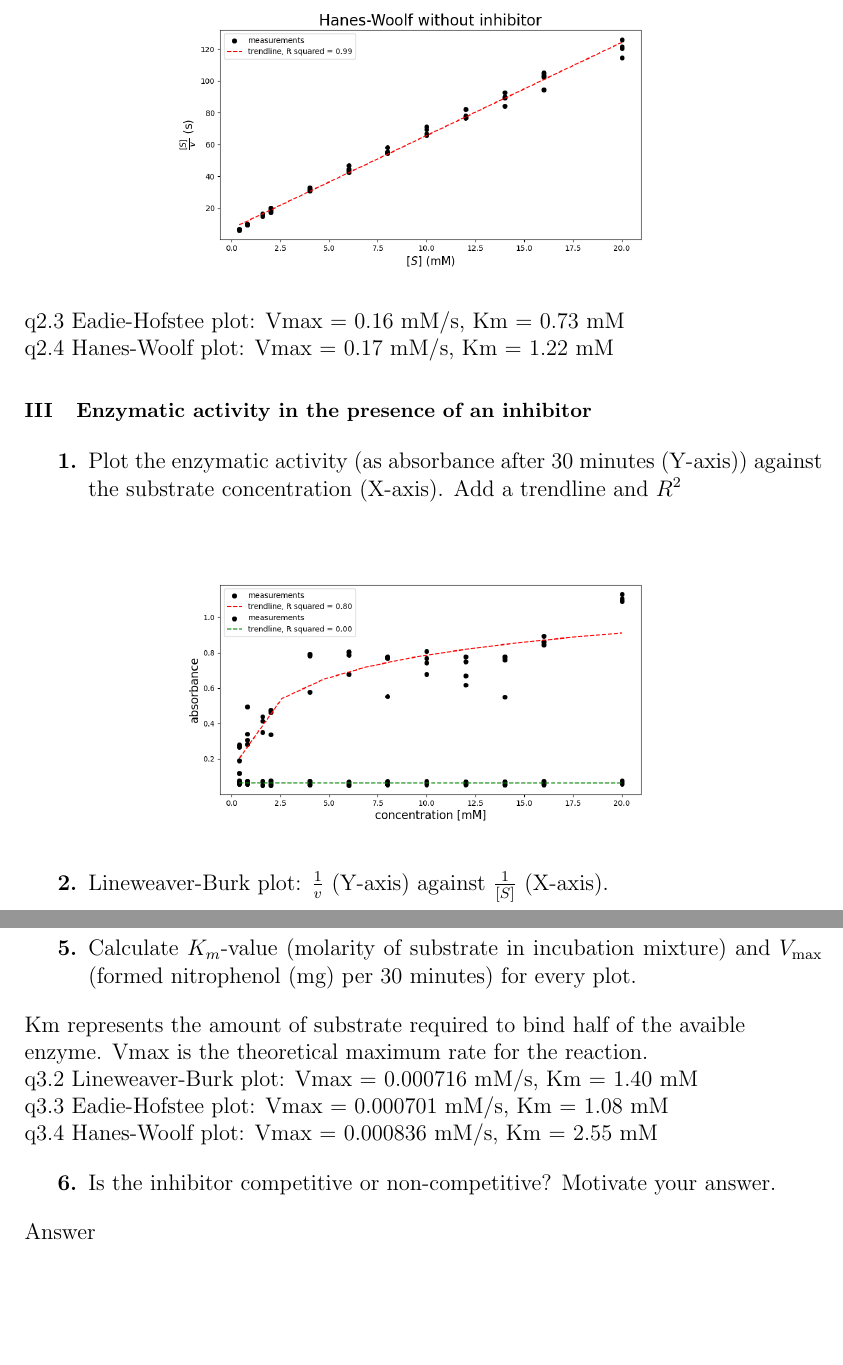
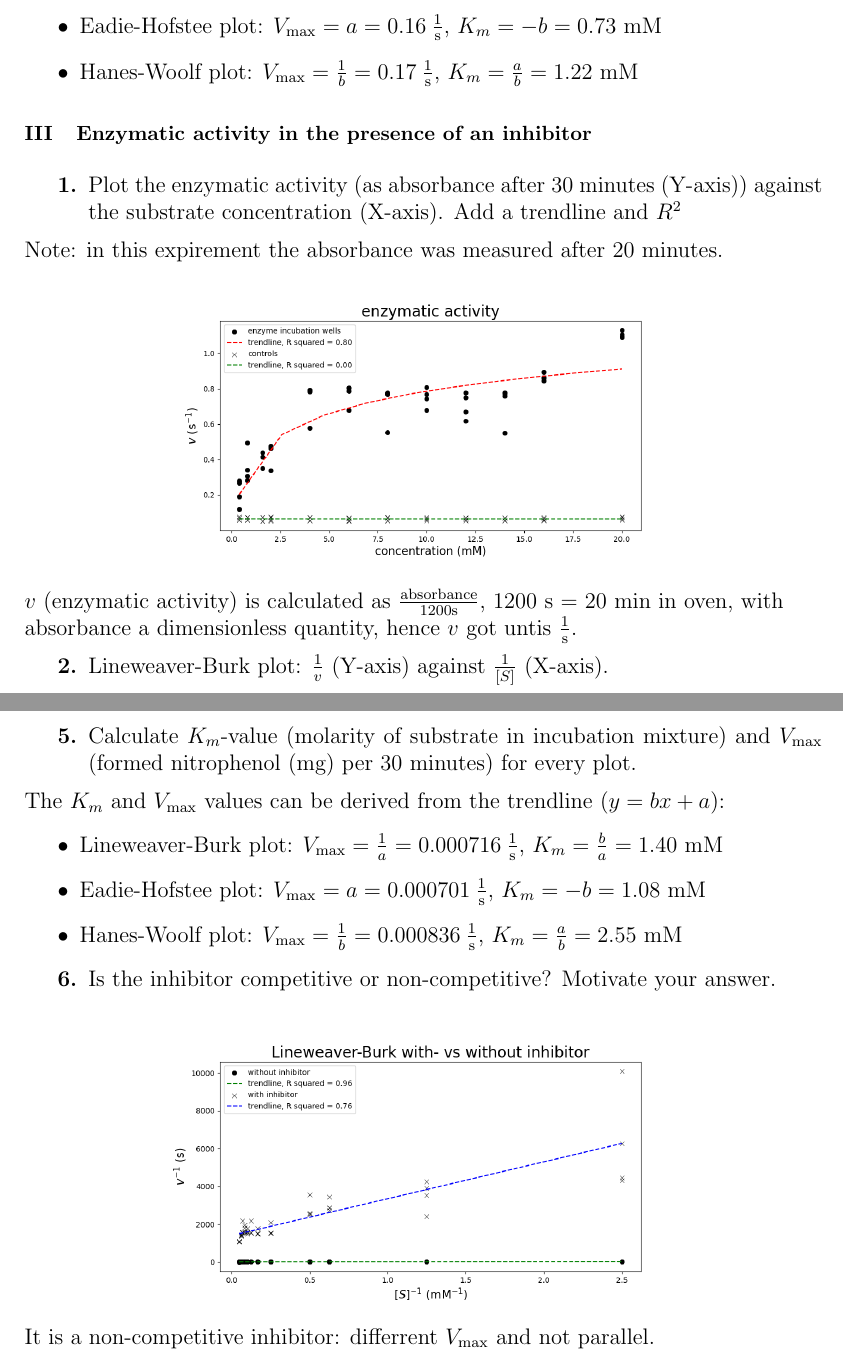
Before and after one commit to vbelpair/Ugent, a LaTeX document (Reports/Enzymatic_activity_onitrophenyl-phosphatase/report.tex): two parts of pages 3 and 4 of 4, joined at a grey line, cut at the place of the change, the shorter picture padded with empty space. Compiled offline with pdfLaTeX.

Commit message:
finalizing report

```diff
--- a/Reports/Enzymatic_activity_onitrophenyl-phosphatase/report.tex
+++ b/Reports/Enzymatic_activity_onitrophenyl-phosphatase/report.tex
@@ -17,7 +17,7 @@
 
 \titleformat{\section}{\fontsize{11}{15}\bfseries}{\Roman{section}}{1em}{}
 \titleformat{\paragraph}{\normalfont}{\textbf{\theparagraph.}}{0.5em}{}
-\titlespacing*{\paragraph}{1.5em}{1.em}{1.em}
+\titlespacing*{\paragraph}{1.5em}{0.5em}{0.5em}
 \counterwithout{paragraph}{section}
 \setcounter{secnumdepth}{4}
 
@@ -92,4 +96,3 @@ Formula of Michaëlis Menten:\[v=V_{\text{max}}\frac{[S]}{K_m+[S]}\] \[\frac{1}{
 
 \paragraph{Hanes-Woolf plot: $\frac{[S]}{v}$ (Y-axis) against $[S]$ (X-axis) and display $R^2$. \[\frac{[S]}{v}=\frac{[S]}{V_{\text{max}}}+\frac{K_m}{V_{\text{max}}}\]}
 
-\begin{figure}[h]
@@ -105,13 +107,20 @@ q2.2 Lineweaver-Burk plot: Vmax = 0.15 mM/s, Km = 0.66 mM\\
-q2.3 Eadie-Hofstee plot: Vmax = 0.16 mM/s, Km = 0.73 mM\\
-q2.4 Hanes-Woolf plot: Vmax = 0.17 mM/s, Km = 1.22 mM\\
+The $K_m$ and $V_{\text{max}}$ value can be derived from the trendline ($y = bx+a$):
+\begin{itemize}
+\item Lineweaver-Burk plot: $V_{\text{max}} = \frac{1}{a} = 0.15\: \frac{1}{\text{s}}$, $K_m = \frac{b}{a} = 0.66$ mM
+\item Eadie-Hofstee plot: $V_{\text{max}} = a = 0.16\: \frac{1}{\text{s}}$, $K_m = -b = 0.73$ mM
+\item Hanes-Woolf plot: $V_{\text{max}} = \frac{1}{b} = 0.17\: \frac{1}{\text{s}}$, $K_m = \frac{a}{b} = 1.22$ mM
+\end{itemize}
 
 \section{Enzymatic activity in the presence of an inhibitor}
 
 \paragraph{Plot the enzymatic activity (as absorbance after 30 minutes (Y-axis))
 against the substrate concentration (X-axis). Add a trendline and $R^2$}
 
-\begin{figure}[h]
+Note: in this expirement the absorbance was measured after 20 minutes.
+
+\begin{figure}[htb]
     \includegraphics[scale=0.4]{fig3_1.png}
     \centering
 \end{figure}
 
+$v$ (enzymatic activity) is calculated as $\frac{\text{absorbance}}{1200 \text{s}}$, 1200 s = 20 min in oven, with absorbance a dimensionless quantity, hence $v$ got untis $\frac{1}{\text{s}}$.\\
@@ -138,15 +148,20 @@ against the substrate concentration (X-axis). Add a trendline and $R^2$}
 
 \paragraph{Calculate $K_m$-value (molarity of substrate in incubation mixture) and $V_{\text{max}}$ (formed nitrophenol (mg) per 30 minutes) for every plot.}
 
-Km represents the amount of substrate required to bind half of the avaible enzyme.
-Vmax is the theoretical maximum rate for the reaction.\\
-
-q3.2 Lineweaver-Burk plot: Vmax = 0.000716 mM/s, Km = 1.40 mM\\
-q3.3 Eadie-Hofstee plot: Vmax = 0.000701 mM/s, Km = 1.08 mM\\
-q3.4 Hanes-Woolf plot: Vmax = 0.000836 mM/s, Km = 2.55 mM\\
+The $K_m$ and $V_{\text{max}}$ values can be derived from the trendline ($y = bx+a$):
+\begin{itemize}
+\item Lineweaver-Burk plot: $V_{\text{max}} = \frac{1}{a} = 0.000716\: \frac{1}{\text{s}}$, $K_m = \frac{b}{a} = 1.40$ mM
+\item Eadie-Hofstee plot: $V_{\text{max}} = a = 0.000701\: \frac{1}{\text{s}}$, $K_m = -b = 1.08$ mM
+\item Hanes-Woolf plot: $V_{\text{max}} = \frac{1}{b} = 0.000836\: \frac{1}{\text{s}}$, $K_m = \frac{a}{b} = 2.55$ mM
+\end{itemize}
 
 \paragraph{Is the inhibitor competitive or non-competitive? Motivate your answer.}
 
-Answer\\
+\begin{figure}[htb]
+    \includegraphics[scale=0.4]{fig3_6.png}
+    \centering
+\end{figure}
+
+It is a non-competitive inhibitor: differrent $V_{\text{max}}$ and not parallel.
 
 \end{document}
```
Also changed, not shown: Reports/Enzymatic_activity_onitrophenyl-phosphatase/figures/fig1.png, Reports/Enzymatic_activity_onitrophenyl-phosphatase/figures/fig2_1.png, Reports/Enzymatic_activity_onitrophenyl-phosphatase/figures/fig2_2.png, Reports/Enzymatic_activity_onitrophenyl-phosphatase/figures/fig2_3.png, Reports/Enzymatic_activity_onitrophenyl-phosphatase/figures/fig2_4.png, Reports/Enzymatic_activity_onitrophenyl-phosphatase/figures/fig3_1.png, Reports/Enzymatic_activity_onitrophenyl-phosphatase/figures/fig3_2.png, Reports/Enzymatic_activity_onitrophenyl-phosphatase/figures/fig3_3.png, Reports/Enzymatic_activity_onitrophenyl-phosphatase/figures/fig3_4.png, Reports/Enzymatic_activity_onitrophenyl-phosphatase/figures/fig3_6.png (added), Reports/Enzymatic_activity_onitrophenyl-phosphatase/report.pdf, Reports/Enzymatic_activity_onitrophenyl-phosphatase/report.tex (28 more changed lines), 1 other file.
